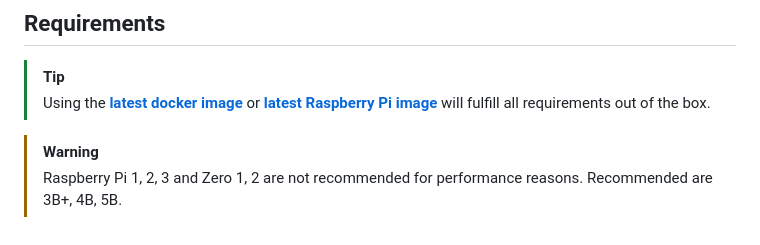
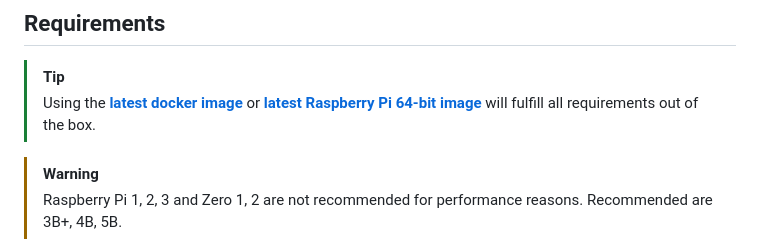
Before and after one commit to maxileith/homebridge-appletv-enhanced, a Markdown page: README.md, the part around the change. GitHub-like rendering.

```diff
--- a/README.md
+++ b/README.md
@@ -51,7 +51,7 @@ This plugin automatically discovers Apple TV devices on the local network and ex
 ## Requirements
 
 > [!TIP]
-> Using the **[latest docker image](https://hub.docker.com/r/homebridge/homebridge/)** or **[latest Raspberry Pi image](https://github.com/homebridge/homebridge-raspbian-image/releases)** will fulfill all requirements out of the box.
+> Using the **[latest docker image](https://hub.docker.com/r/homebridge/homebridge/)** or **[latest Raspberry Pi 64-bit image](https://github.com/homebridge/homebridge-raspbian-image/releases)** will fulfill all requirements out of the box.
 
 > [!WARNING]
 > Raspberry Pi 1, 2, 3 and Zero 1, 2 are not recommended for performance reasons. Recommended are 3B+, 4B, 5B.
```
